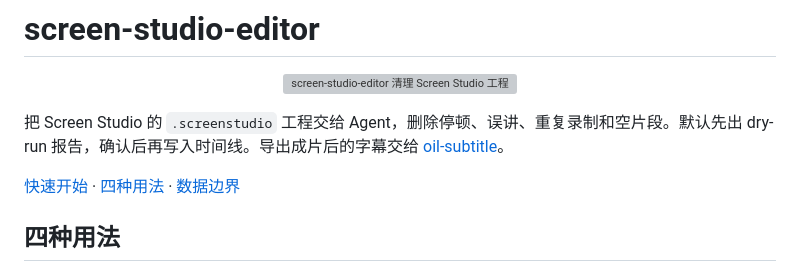
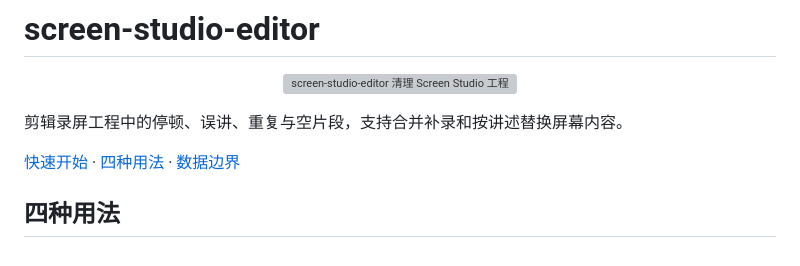
Before and after one commit to oil-oil/screen-studio-editor, a Markdown page: README.md, the part around the change. GitHub-like rendering; grey boxes are pictures that could not be loaded.

Commit message:
明确 Skill 功能、首次使用与执行边界

```diff
--- a/README.md
+++ b/README.md
@@ -4,7 +4,7 @@
   <img src="./assets/readme/hero.svg" width="100%" alt="screen-studio-editor 清理 Screen Studio 工程时间线：先 dry-run 审查，再写入工程">
 </p>
 
-把 Screen Studio 的 `.screenstudio` 工程交给 Agent，删除停顿、误讲、重复录制和空片段。默认先出 dry-run 报告，确认后再写入时间线。导出成片后的字幕交给 [oil-subtitle](https://github.com/oil-oil/oil-subtitle)。
+剪辑录屏工程中的停顿、误讲、重复与空片段，支持合并补录和按讲述替换屏幕内容。
 
 [快速开始](#快速开始) · [四种用法](#四种用法) · [数据边界](#数据边界)
 
```
